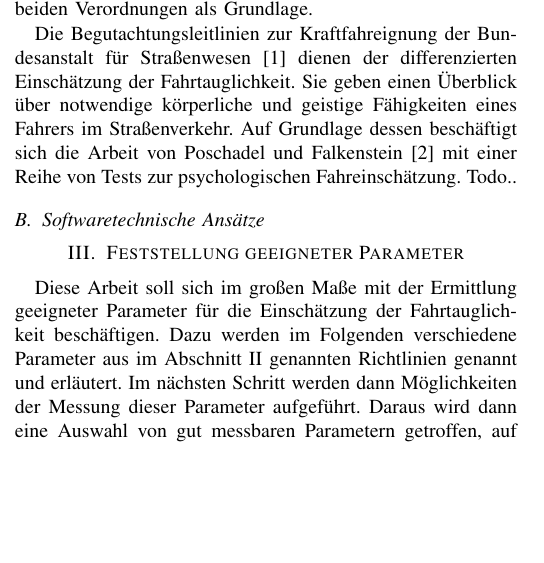
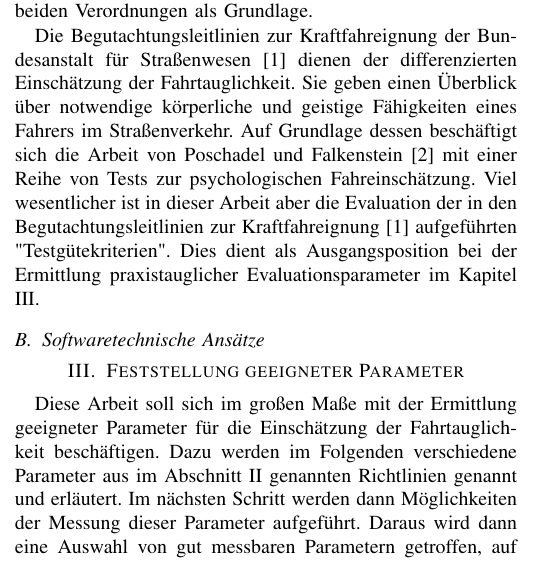
Before and after one commit to pinussilvestrus/paper_wfa, a LaTeX paper (paper_wfa.tex, which reads chapters/relatedWork.tex): part of one column of page 1 of 2 before the commit and part of one column of page 1 of 3 after it, cut so that both start at the same text, the shorter picture padded with empty space. Compiled offline with pdfLaTeX; a missing font is replaced by an installed copy or a similar font; a LaTeX package or settings file that is missing is left out.

Commit message:
work on relatedWork

```diff
--- a/chapters/relatedWork.tex
+++ b/chapters/relatedWork.tex
@@ -9,6 +9,6 @@ Dieser Abschnitt beschäftigt sich mit der Aufbereitung artverwandter Arbeiten z
 Grundlage für den Begriff der Fahrtauglichkeit sind in der Bundesrepublik Deutschland \$ 11 und \$ FeV\footnote{\label{foot:fev}Verordnung über die Zulassung von Personen zum Straßenverkehr (Fahrerlaubnis-Verordnung - FeV)} sowie Anhang III der aktuellen Führerscheinrichtlinie 2006/126/EG in der EU. In beiden Verordnungen werden jeweils körperliche sowie geistliche Eigenschaften des Fahrers zur Einschätzung gefordert. Ein besonderes Maß erhält die Beurteilung der Sehfähigkeit. Nachfolgende genannte Richtlinien haben die beiden Verordnungen als Grundlage.
 
 Die Begutachtungsleitlinien zur Kraftfahreignung der Bundesanstalt für Straßenwesen \cite{begutachtungsrichtlinien} dienen der differenzierten Einschätzung der Fahrtauglichkeit. Sie geben einen Überblick über notwendige körperliche und geistige Fähigkeiten eines Fahrers im Straßenverkehr.
-Auf Grundlage dessen beschäftigt sich die Arbeit von Poschadel und Falkenstein \cite{testverfahrenpsychometrischefahreignung} mit einer Reihe von Tests zur psychologischen Fahreinschätzung. Todo..
+Auf Grundlage dessen beschäftigt sich die Arbeit von Poschadel und Falkenstein \cite{testverfahrenpsychometrischefahreignung} mit einer Reihe von Tests zur psychologischen Fahreinschätzung. Viel wesentlicher ist in dieser Arbeit aber die Evaluation der in den Begutachtungsleitlinien zur Kraftfahreignung \cite{begutachtungsrichtlinien} aufgeführten "Testgütekriterien". Dies dient als Ausgangsposition bei der Ermittlung praxistauglicher Evaluationsparameter im Kapitel \ref{parameters}.
 
 \subsection{Softwaretechnische Ansätze}
```
